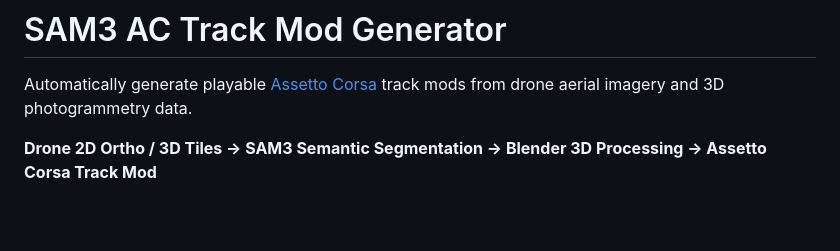
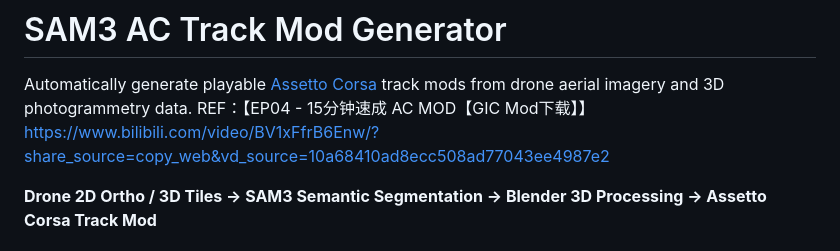
Before and after one commit to se0lus/sam3_ac_track_mod_gen, a Markdown page: README.md, the part around the change. Drawn GitHub-style; blank space fills up the shorter version.

Commit message:
update ref link

```diff
--- a/README.md
+++ b/README.md
@@ -1,6 +1,7 @@
 # SAM3 AC Track Mod Generator
 
 Automatically generate playable [Assetto Corsa](https://www.assettocorsa.net/) track mods from drone aerial imagery and 3D photogrammetry data.
+REF：【EP04 - 15分钟速成 AC MOD【GIC Mod下载】】 https://www.bilibili.com/video/BV1xFfrB6Enw/?share_source=copy_web&vd_source=10a68410ad8ecc508ad77043ee4987e2
 
 **Drone 2D Ortho / 3D Tiles &rarr; SAM3 Semantic Segmentation &rarr; Blender 3D Processing &rarr; Assetto Corsa Track Mod**
 
```
